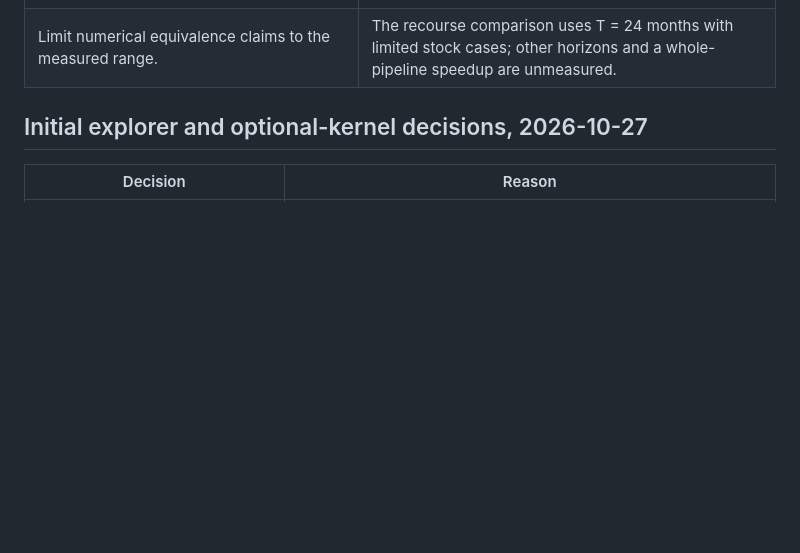
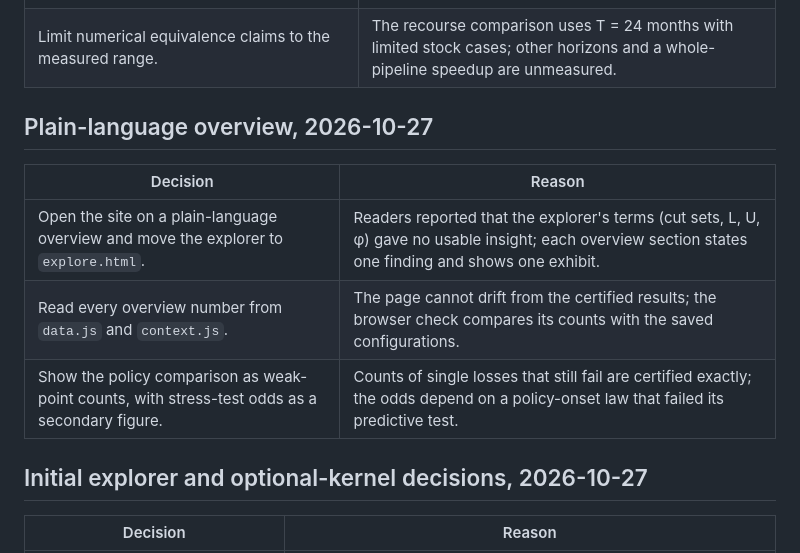
Before and after one commit to symonyeal/Supply-Chain-Cuts, a Markdown page: docs/DECISIONS.md, the part around the change. Rendered like a GitHub page; blank space fills up the shorter version.

```diff
--- a/docs/DECISIONS.md
+++ b/docs/DECISIONS.md
@@ -15,6 +15,14 @@ optional-kernel scope below.
 | Treat incomplete searches as incomplete. | A time limit does not establish an exhaustive cut list or a certified probability upper bound. |
 | Retain reference defaults and expose scenario configuration. | New capacities, thresholds, stock, spare capacity or recipes must remain explicit changes to the declared scenario. |
 | Limit numerical equivalence claims to the measured range. | The recourse comparison uses T = 24 months with limited stock cases; other horizons and a whole-pipeline speedup are unmeasured. |
+
+## Plain-language overview, 2026-10-27
+
+| Decision | Reason |
+| --- | --- |
+| Open the site on a plain-language overview and move the explorer to `explore.html`. | Readers reported that the explorer's terms (cut sets, L, U, φ) gave no usable insight; each overview section states one finding and shows one exhibit. |
+| Read every overview number from `data.js` and `context.js`. | The page cannot drift from the certified results; the browser check compares its counts with the saved configurations. |
+| Show the policy comparison as weak-point counts, with stress-test odds as a secondary figure. | Counts of single losses that still fail are certified exactly; the odds depend on a policy-onset law that failed its predictive test. |
 
 ## Initial explorer and optional-kernel decisions, 2026-10-27
 
```
Also changed, not shown: README.md (+7 -2 lines), docs/CHANGELOG.md (+12 -0 lines), site/preview.png, 8 other files.
